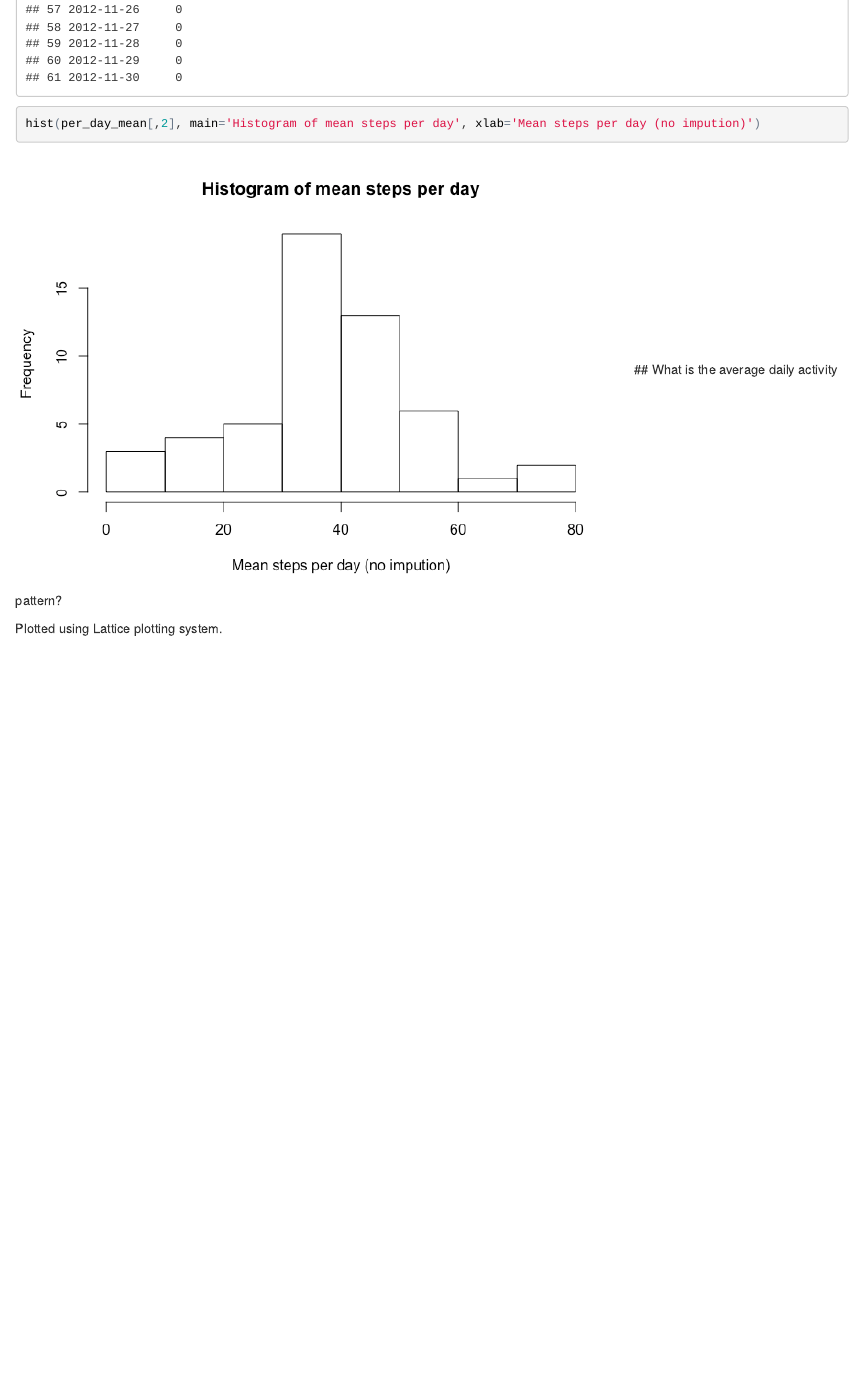
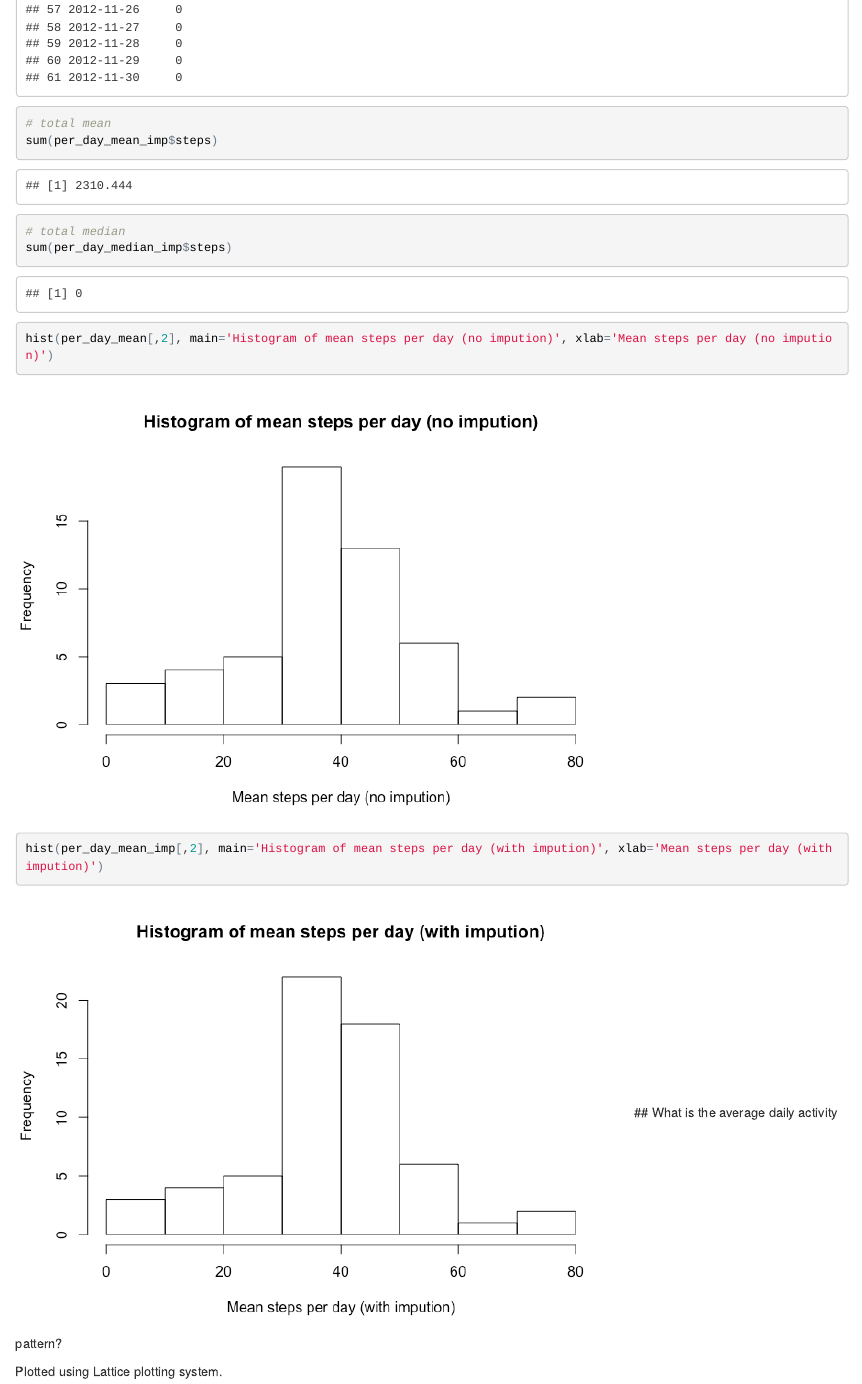
Before and after one commit to FerretLady/RepData_PeerAssessment1, an R Markdown document (RepData_PeerAssessment1-master/PA1_template.Rmd): the page in a window 1100 px wide, from 6250 px down. The pictures show the output file RepData_PeerAssessment1-master/PA1_template.html that the author committed with the source, opened offline.

Commit message:
improvements

````diff
--- a/RepData_PeerAssessment1-master/PA1_template.Rmd
+++ b/RepData_PeerAssessment1-master/PA1_template.Rmd
@@ -47,8 +47,14 @@ print(per_day_median[, 1:2])
 print('Median steps per day (with impution):')
 print(per_day_median_imp[, 1:2])
 
-hist(per_day_mean[,2], main='Histogram of mean steps per day', xlab='Mean steps per day (no impution)')
+# total mean
+sum(per_day_mean_imp$steps)
+# total median
+sum(per_day_median_imp$steps)
 
+hist(per_day_mean[,2], main='Histogram of mean steps per day (no impution)', xlab='Mean steps per day (no impution)')
+
+hist(per_day_mean_imp[,2], main='Histogram of mean steps per day (with impution)', xlab='Mean steps per day (with impution)')
 ```
 ## What is the average daily activity pattern?
 
````
Also changed, not shown: RepData_PeerAssessment1-master/PA1_template.html, RepData_PeerAssessment1-master/PA1_template.md, RepData_PeerAssessment1-master/PA1_template_files/figure-html/unnamed-chunk-2-1.png, RepData_PeerAssessment1-master/PA1_template_files/figure-html/unnamed-chunk-2-2.png (added), 1 other file.
